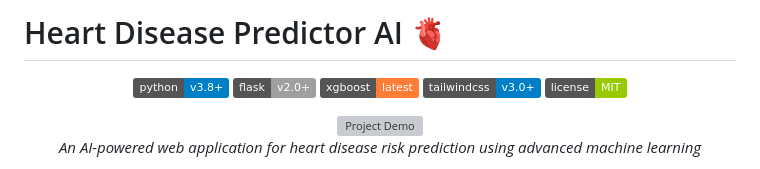
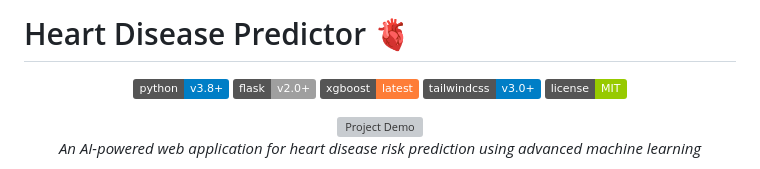
Before and after one commit to abhi963007/heart-disease-predictor, a Markdown page: README.md, the part around the change. GitHub-like rendering; badges without logos; grey boxes are pictures that could not be loaded.

```diff
--- a/README.md
+++ b/README.md
@@ -1,4 +1,4 @@
-# Heart Disease Predictor AI 🫀
+# Heart Disease Predictor 🫀
 
 <div align="center">
 
```
